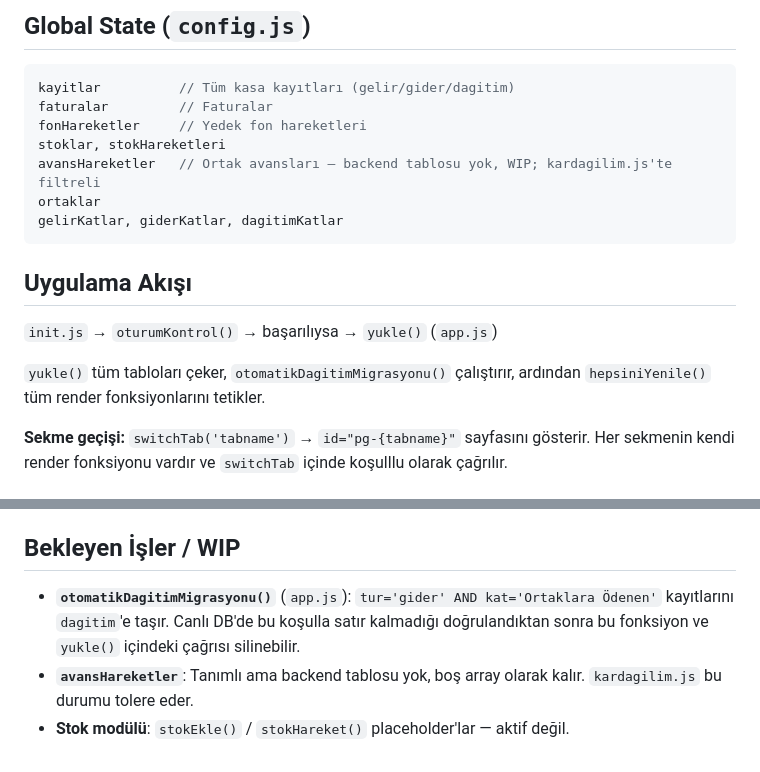
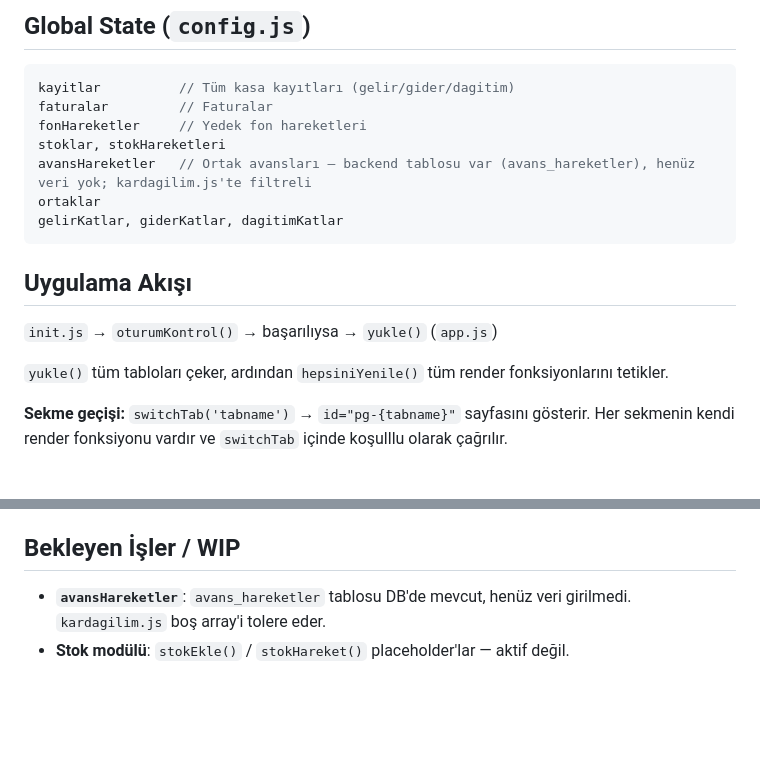
Before and after one commit to aytuncmkk-dot/kasa, a Markdown page: CLAUDE.md, 2 parts joined by grey strips. GitHub-like rendering; blank space fills up the shorter version.

````diff
--- a/CLAUDE.md
+++ b/CLAUDE.md
@@ -54,7 +54,7 @@ kayitlar          // Tüm kasa kayıtları (gelir/gider/dagitim)
 faturalar         // Faturalar
 fonHareketler     // Yedek fon hareketleri
 stoklar, stokHareketleri
-avansHareketler   // Ortak avansları — backend tablosu yok, WIP; kardagilim.js'te filtreli
+avansHareketler   // Ortak avansları — backend tablosu var (avans_hareketler), henüz veri yok; kardagilim.js'te filtreli
 ortaklar
 gelirKatlar, giderKatlar, dagitimKatlar
 ```
@@ -63,7 +63,7 @@ gelirKatlar, giderKatlar, dagitimKatlar
 
 `init.js` → `oturumKontrol()` → başarılıysa → `yukle()` (`app.js`)
 
-`yukle()` tüm tabloları çeker, `otomatikDagitimMigrasyonu()` çalıştırır, ardından `hepsiniYenile()` tüm render fonksiyonlarını tetikler.
+`yukle()` tüm tabloları çeker, ardından `hepsiniYenile()` tüm render fonksiyonlarını tetikler.
 
 **Sekme geçişi:** `switchTab('tabname')` → `id="pg-{tabname}"` sayfasını gösterir. Her sekmenin kendi render fonksiyonu vardır ve `switchTab` içinde koşulllu olarak çağrılır.
 
@@ -100,6 +100,5 @@ Google OAuth only. `IZINLI_EMAILS` whitelist `config.js`'te. `ADMIN_EMAILS` yük
 
 ## Bekleyen İşler / WIP
 
-- **`otomatikDagitimMigrasyonu()`** (`app.js`): `tur='gider' AND kat='Ortaklara Ödenen'` kayıtlarını `dagitim`'e taşır. Canlı DB'de bu koşulla satır kalmadığı doğrulandıktan sonra bu fonksiyon ve `yukle()` içindeki çağrısı silinebilir.
-- **`avansHareketler`**: Tanımlı ama backend tablosu yok, boş array olarak kalır. `kardagilim.js` bu durumu tolere eder.
+- **`avansHareketler`**: `avans_hareketler` tablosu DB'de mevcut, henüz veri girilmedi. `kardagilim.js` boş array'i tolere eder.
 - **Stok modülü**: `stokEkle()` / `stokHareket()` placeholder'lar — aktif değil.
````
